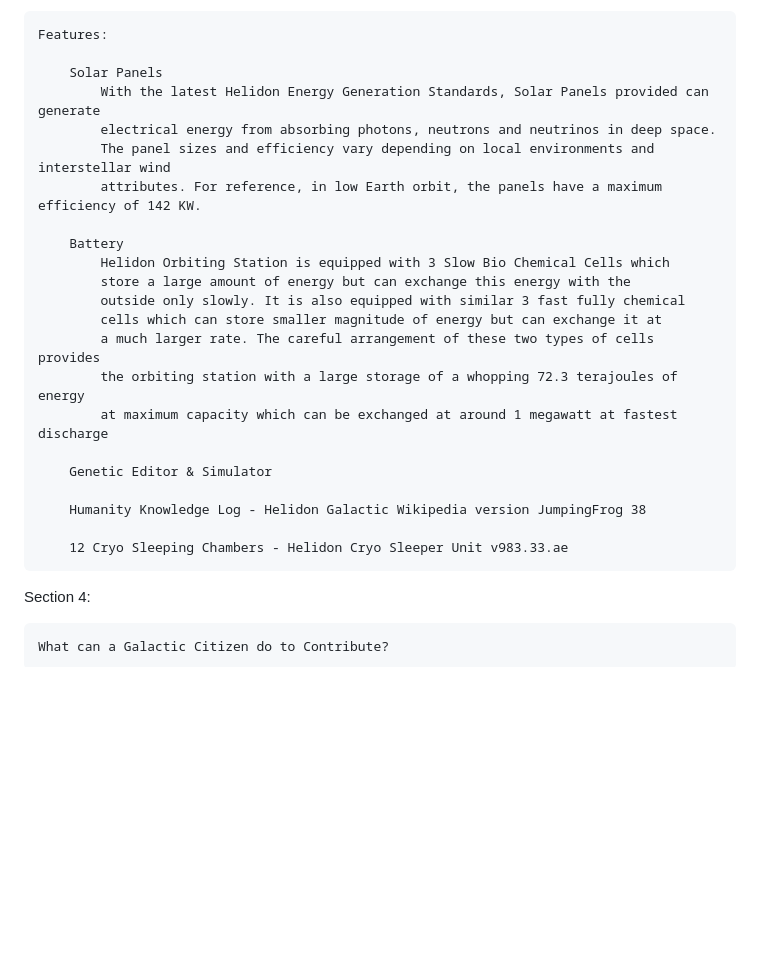
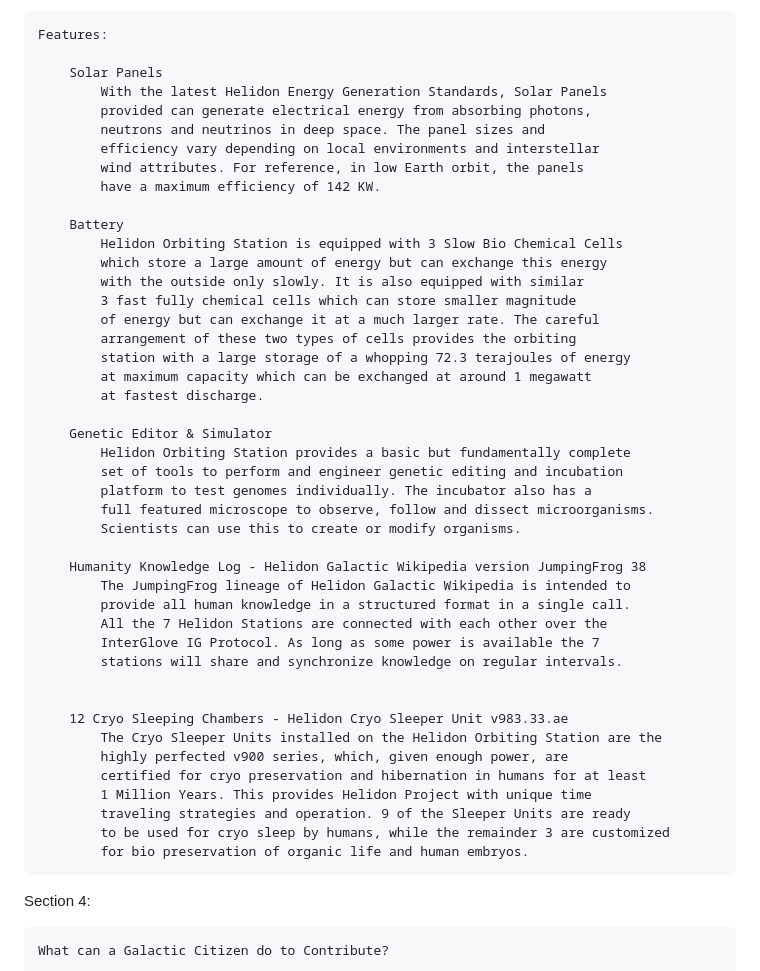
Before and after one commit to pradyumn5151/3jsWebPage, a Markdown page: README.md, the part around the change. Drawn GitHub-style; blank space fills up the shorter version.

Commit message:
more content

```diff
--- a/README.md
+++ b/README.md
@@ -75,26 +75,47 @@ Section 3:
     Features:
 
         Solar Panels
-            With the latest Helidon Energy Generation Standards, Solar Panels provided can generate
-            electrical energy from absorbing photons, neutrons and neutrinos in deep space.
-            The panel sizes and efficiency vary depending on local environments and interstellar wind
-            attributes. For reference, in low Earth orbit, the panels have a maximum efficiency of 142 KW.
+            With the latest Helidon Energy Generation Standards, Solar Panels
+            provided can generate electrical energy from absorbing photons,
+            neutrons and neutrinos in deep space. The panel sizes and
+            efficiency vary depending on local environments and interstellar
+            wind attributes. For reference, in low Earth orbit, the panels
+            have a maximum efficiency of 142 KW.
 
         Battery
-            Helidon Orbiting Station is equipped with 3 Slow Bio Chemical Cells which
-            store a large amount of energy but can exchange this energy with the
-            outside only slowly. It is also equipped with similar 3 fast fully chemical
-            cells which can store smaller magnitude of energy but can exchange it at
-            a much larger rate. The careful arrangement of these two types of cells provides
-            the orbiting station with a large storage of a whopping 72.3 terajoules of energy
-            at maximum capacity which can be exchanged at around 1 megawatt at fastest discharge
+            Helidon Orbiting Station is equipped with 3 Slow Bio Chemical Cells
+            which store a large amount of energy but can exchange this energy
+            with the outside only slowly. It is also equipped with similar
+            3 fast fully chemical cells which can store smaller magnitude
+            of energy but can exchange it at a much larger rate. The careful
+            arrangement of these two types of cells provides the orbiting
+            station with a large storage of a whopping 72.3 terajoules of energy
+            at maximum capacity which can be exchanged at around 1 megawatt
+            at fastest discharge.
 
         Genetic Editor & Simulator
+            Helidon Orbiting Station provides a basic but fundamentally complete
+            set of tools to perform and engineer genetic editing and incubation
+            platform to test genomes individually. The incubator also has a
+            full featured microscope to observe, follow and dissect microorganisms.
+            Scientists can use this to create or modify organisms.
 
         Humanity Knowledge Log - Helidon Galactic Wikipedia version JumpingFrog 38
+            The JumpingFrog lineage of Helidon Galactic Wikipedia is intended to
+            provide all human knowledge in a structured format in a single call.
+            All the 7 Helidon Stations are connected with each other over the
+            InterGlove IG Protocol. As long as some power is available the 7
+            stations will share and synchronize knowledge on regular intervals.
+
 
         12 Cryo Sleeping Chambers - Helidon Cryo Sleeper Unit v983.33.ae
-
+            The Cryo Sleeper Units installed on the Helidon Orbiting Station are the
+            highly perfected v900 series, which, given enough power, are
+            certified for cryo preservation and hibernation in humans for at least
+            1 Million Years. This provides Helidon Project with unique time
+            traveling strategies and operation. 9 of the Sleeper Units are ready
+            to be used for cryo sleep by humans, while the remainder 3 are customized
+            for bio preservation of organic life and human embryos.
 
 Section 4:
 
```
